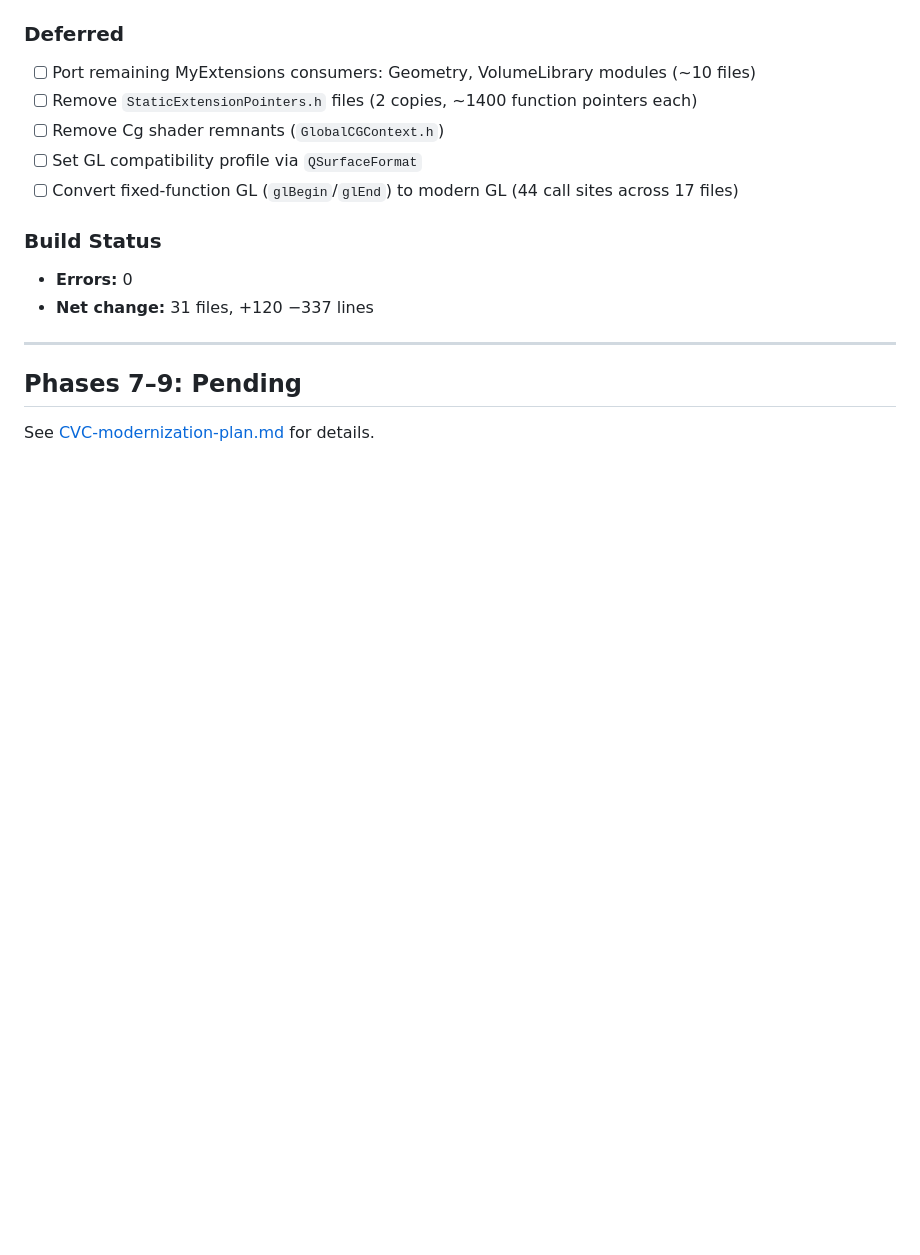
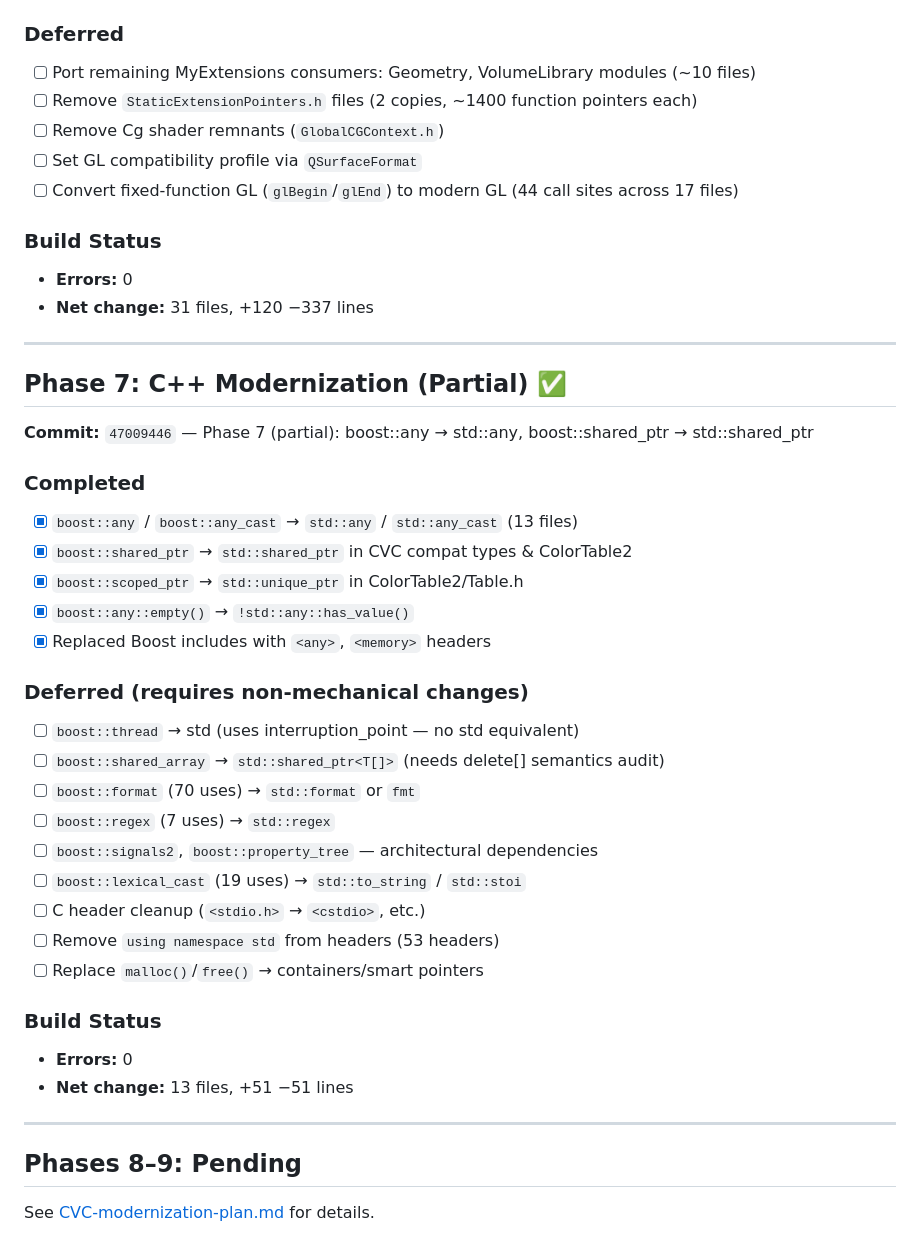
Before and after one commit to transfix/TexMol, a Markdown page: MODERNIZATION-PROGRESS.md, the part around the change. Rendered like a GitHub page; blank space fills up the shorter version.

Commit message:
Update progress doc with Phase 6 and 7 details

```diff
--- a/MODERNIZATION-PROGRESS.md
+++ b/MODERNIZATION-PROGRESS.md
@@ -266,6 +266,34 @@ Created `src/TexMol/Dialogs/dialog_stubs.cpp` — provides link-time symbols for
 
 ---
 
-## Phases 7–9: Pending
+## Phase 7: C++ Modernization (Partial) ✅
+
+**Commit:** `47009446` — Phase 7 (partial): boost::any → std::any, boost::shared_ptr → std::shared_ptr
+
+### Completed
+- [x] `boost::any` / `boost::any_cast` → `std::any` / `std::any_cast` (13 files)
+- [x] `boost::shared_ptr` → `std::shared_ptr` in CVC compat types & ColorTable2
+- [x] `boost::scoped_ptr` → `std::unique_ptr` in ColorTable2/Table.h
+- [x] `boost::any::empty()` → `!std::any::has_value()`
+- [x] Replaced Boost includes with `<any>`, `<memory>` headers
+
+### Deferred (requires non-mechanical changes)
+- [ ] `boost::thread` → std (uses interruption_point — no std equivalent)
+- [ ] `boost::shared_array` → `std::shared_ptr<T[]>` (needs delete[] semantics audit)
+- [ ] `boost::format` (70 uses) → `std::format` or `fmt`
+- [ ] `boost::regex` (7 uses) → `std::regex`
+- [ ] `boost::signals2`, `boost::property_tree` — architectural dependencies
+- [ ] `boost::lexical_cast` (19 uses) → `std::to_string` / `std::stoi`
+- [ ] C header cleanup (`<stdio.h>` → `<cstdio>`, etc.)
+- [ ] Remove `using namespace std` from headers (53 headers)
+- [ ] Replace `malloc()`/`free()` → containers/smart pointers
+
+### Build Status
+- **Errors:** 0
+- **Net change:** 13 files, +51 −51 lines
+
+---
+
+## Phases 8–9: Pending
 
 See [CVC-modernization-plan.md](CVC-modernization-plan.md) for details.
```
